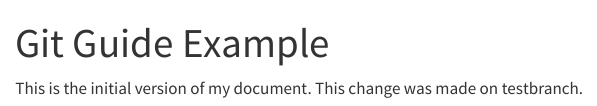
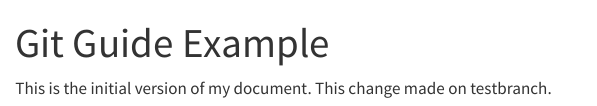
Before and after one commit to nwat0027/git_guide, a Quarto document (example.qmd): the page in a window 1100 px wide, from its top. Rendered offline with R 4.5, knitr and Pandoc in place of Quarto, with nearby package versions.

Commit message:
Change made on testbranch

```diff
--- a/example.qmd
+++ b/example.qmd
@@ -5,4 +5,4 @@ editor: visual
 ---
 
 This is the initial version of my document.
-This change was made on testbranch.
+This change made on testbranch.
```
